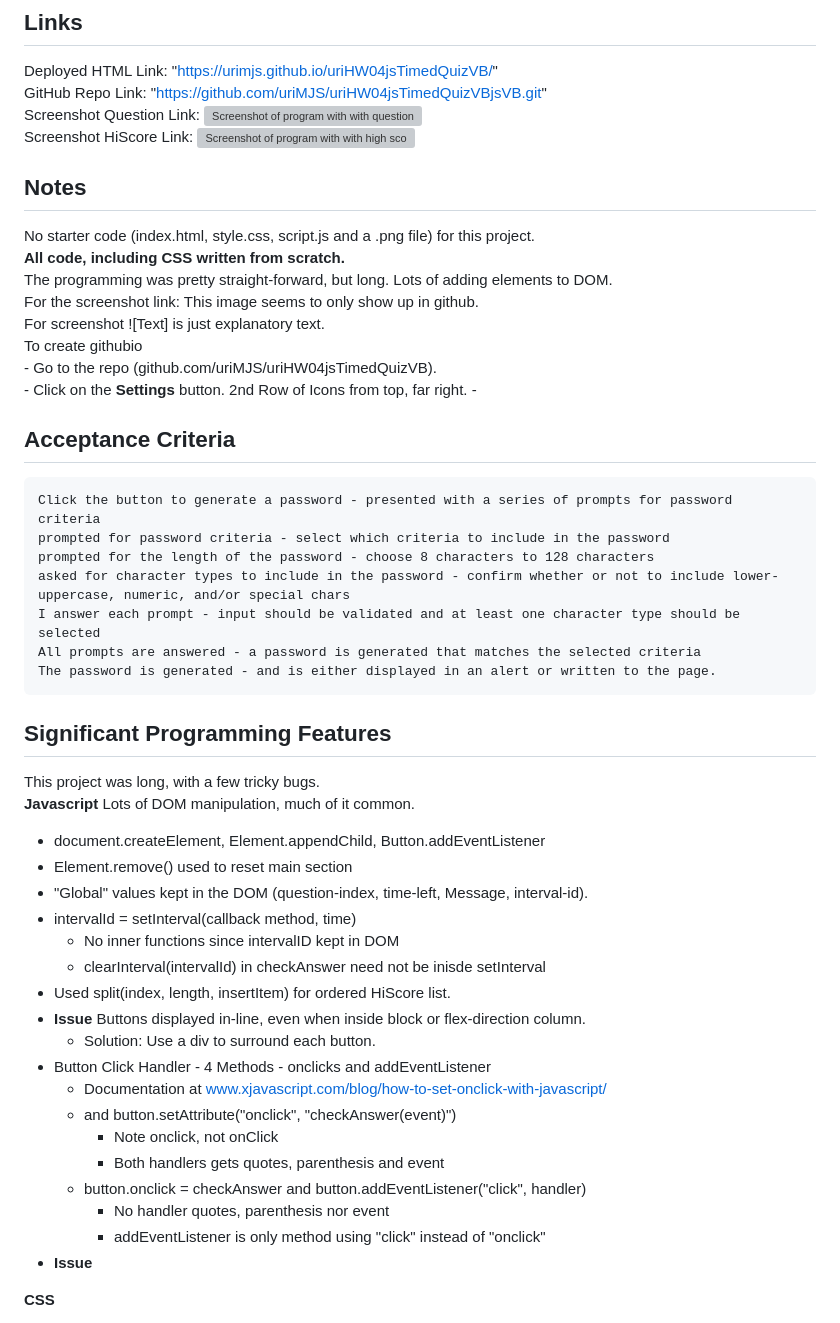
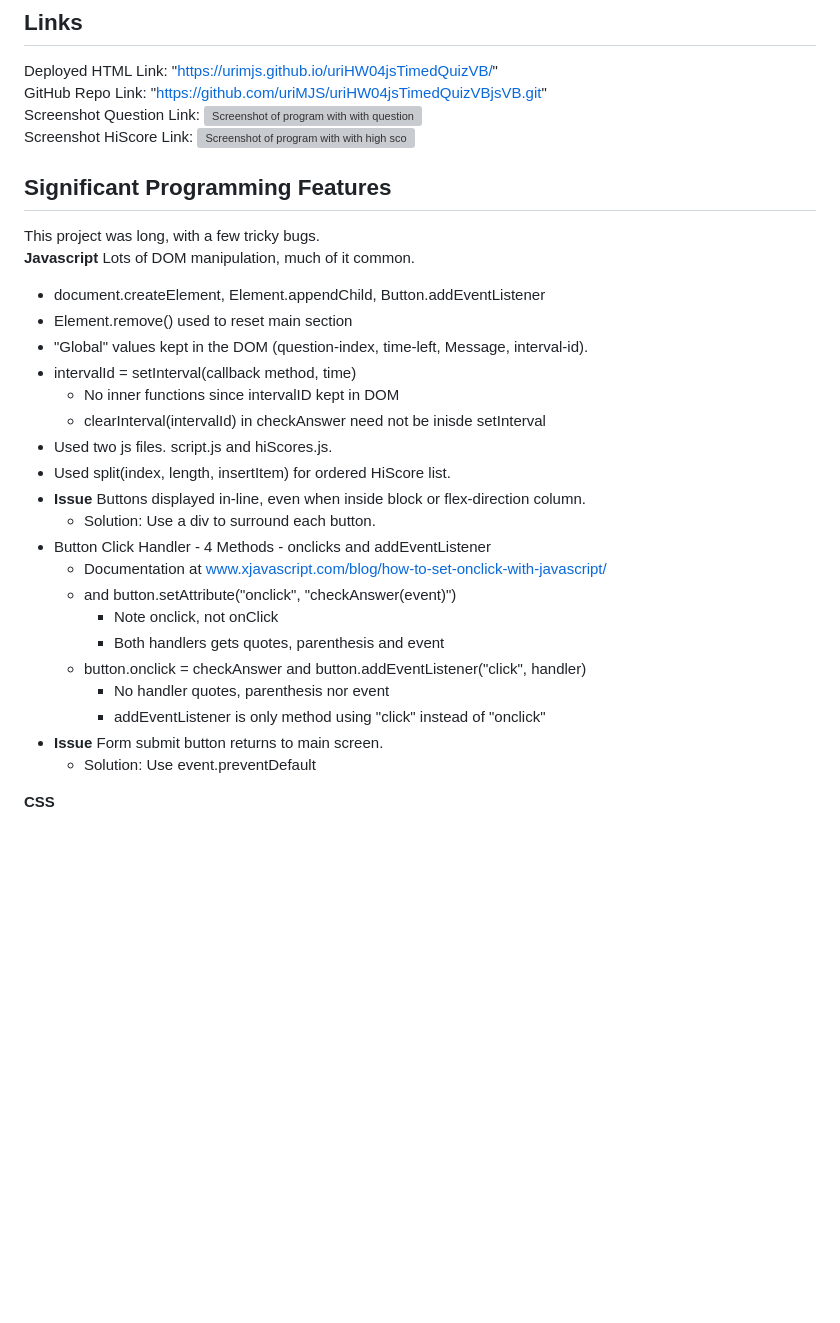
Before and after one commit to uriMJS/uriHW04jsTimedQuizVB, a Markdown page: README.md, the part around one of its changes. GitHub-like rendering; blank space fills up the shorter version; grey boxes are pictures that could not be loaded.

```diff
--- a/README.md
+++ b/README.md
@@ -6,26 +6,6 @@ Deployed HTML Link: "https://urimjs.github.io/uriHW04jsTimedQuizVB/"
 GitHub Repo Link: "https://github.com/uriMJS/uriHW04jsTimedQuizVBjsVB.git"
 Screenshot Question Link: ![Screenshot of program with with question](./assets/Screenshot04Question.png)
 Screenshot HiScore Link: ![Screenshot of program with with high scores ](./assets/Screenshot04HiScore.png)
-
-## Notes
-No starter code (index.html, style.css, script.js and a .png file) for this project.
-**All code, including CSS written from scratch.**
-The programming was pretty straight-forward, but long. Lots of adding elements to DOM.
-For the screenshot link: This image seems to only show up in github.
-For screenshot ![Text] is just explanatory text.
-To create githubio
-	- Go to the repo (github.com/uriMJS/uriHW04jsTimedQuizVB).
-	- Click on the **Settings** button.  2nd Row of Icons from top, far right.
-	-
-
-## Acceptance Criteria
-    Click the button to generate a password - presented with a series of prompts for password criteria
-    prompted for password criteria - select which criteria to include in the password
-    prompted for the length of the password - choose 8 characters to 128 characters
-    asked for character types to include in the password - confirm whether or not to include lower-uppercase, numeric, and/or special chars
-    I answer each prompt - input should be validated and at least one character type should be selected
-    All prompts are answered - a password is generated that matches the selected criteria
-    The password is generated - and is either displayed in an alert or written to the page.
 
 ## Significant Programming Features
 This project was long, with a few tricky bugs.
@@ -36,6 +16,7 @@ This project was long, with a few tricky bugs.
    - intervalId = setInterval(callback method, time)
       - No inner functions since intervalID kept in DOM
 	  - clearInterval(intervalId) in checkAnswer need not be inisde setInterval
+   - Used two js files. script.js and hiScores.js.
    - Used split(index, length, insertItem) for ordered HiScore list.
    - **Issue** Buttons displayed in-line, even when inside block or flex-direction column.
       - Solution: Use a div to surround each button.
@@ -47,7 +28,8 @@ This project was long, with a few tricky bugs.
 	  - button.onclick = checkAnswer and button.addEventListener("click", handler)
 	     - No handler quotes, parenthesis nor event
          - addEventListener is only method using "click" instead of "onclick"
-   - **Issue**
+   - **Issue** Form submit button returns to main screen.
+      - Solution: Use event.preventDefault
 
 **CSS**
    - Multiple button classes (normal and disabled) with different background-colors.
```
Also changed, not shown: other parts of README.md (+24 -1 lines).
